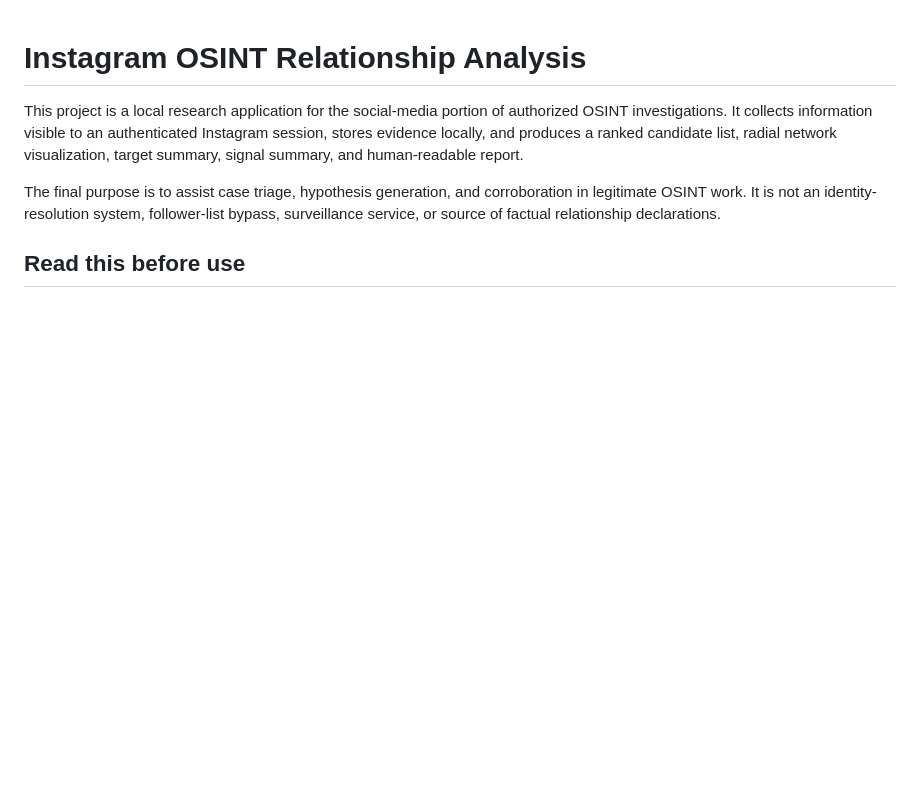
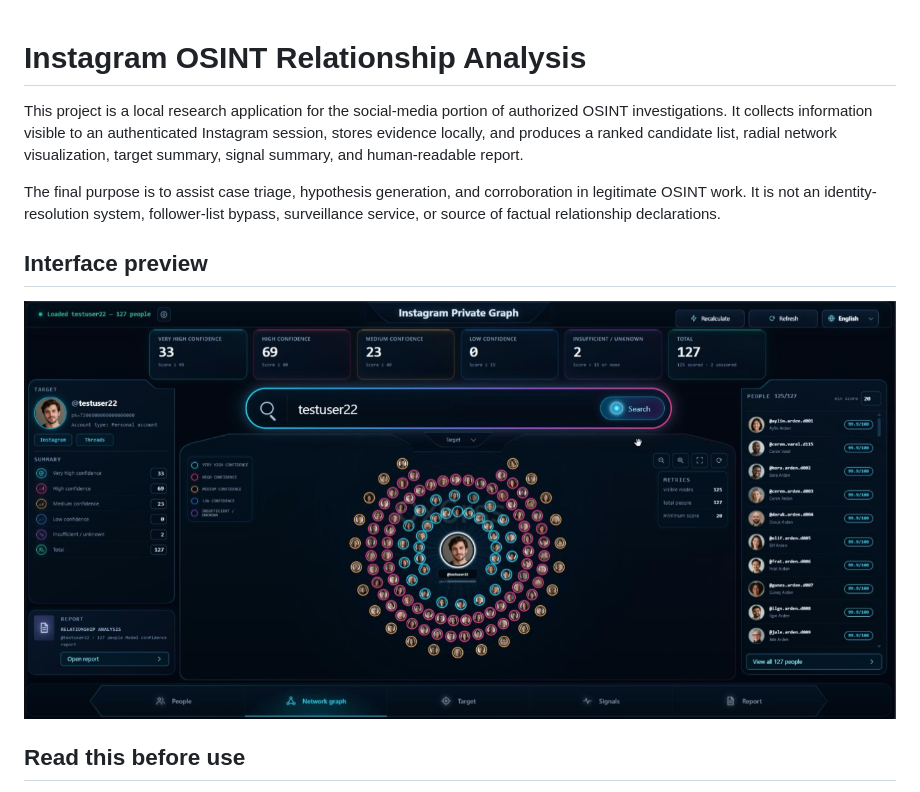
Before and after one commit to 0x6rss/instagram-private-graph, a Markdown page: README.md, the part around the change. Drawn GitHub-style; pictures changed too: ss.png (added); blank space fills up the shorter version.

Commit message:
Add interface preview to README

```diff
--- a/README.md
+++ b/README.md
@@ -10,6 +10,10 @@ The final purpose is to assist case triage, hypothesis generation, and
 corroboration in legitimate OSINT work. It is not an identity-resolution
 system, follower-list bypass, surveillance service, or source of factual
 relationship declarations.
+
+## Interface preview
+
+![Instagram Private Graph network analysis interface](ss.png)
 
 ## Read this before use
 
```
